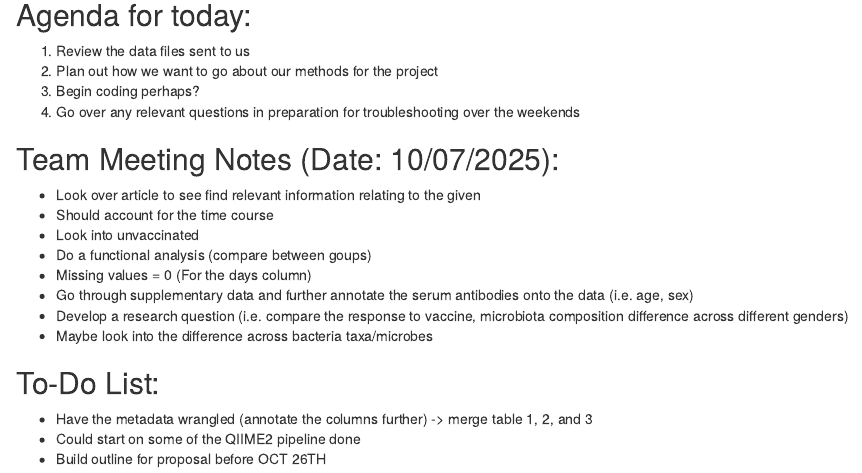
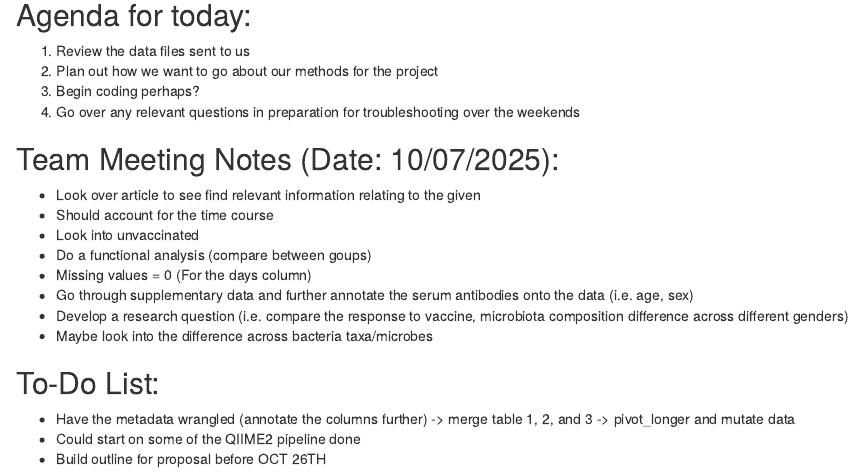
Before and after one commit to jessicawang3320/TeamC_MICB305, an R Markdown document (Team Meeting Notes/Day 1 Notes.Rmd): the page in a window 1100 px wide, from 80 px down. Rendered offline with R 4.5, knitr and Pandoc, with nearby package versions.

Commit message:
Updated team meeting notes

```diff
--- a/Team Meeting Notes/Day 1 Notes.Rmd
+++ b/Team Meeting Notes/Day 1 Notes.Rmd
@@ -23,6 +23,6 @@ output: html_document
 
 ## To-Do List:
 
--   Have the metadata wrangled (annotate the columns further) -> merge table 1, 2, and 3
+-   Have the metadata wrangled (annotate the columns further) -> merge table 1, 2, and 3 -> pivot_longer and mutate data
 -   Could start on some of the QIIME2 pipeline done
 -   Build outline for proposal before OCT 26TH
```
